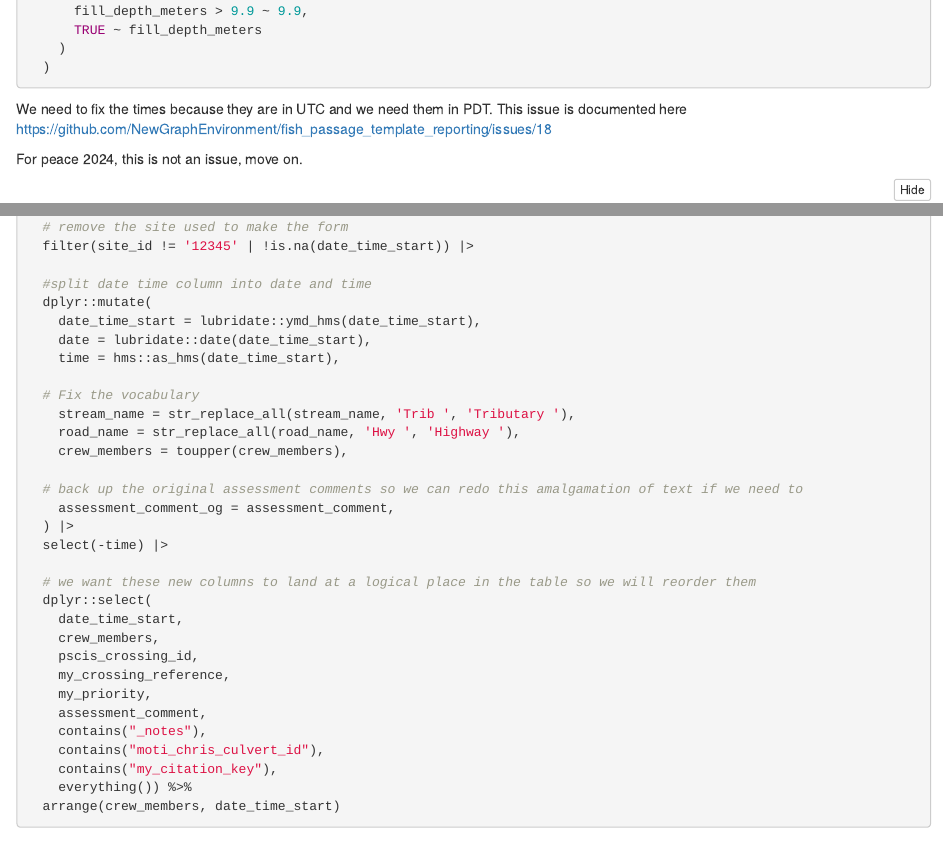
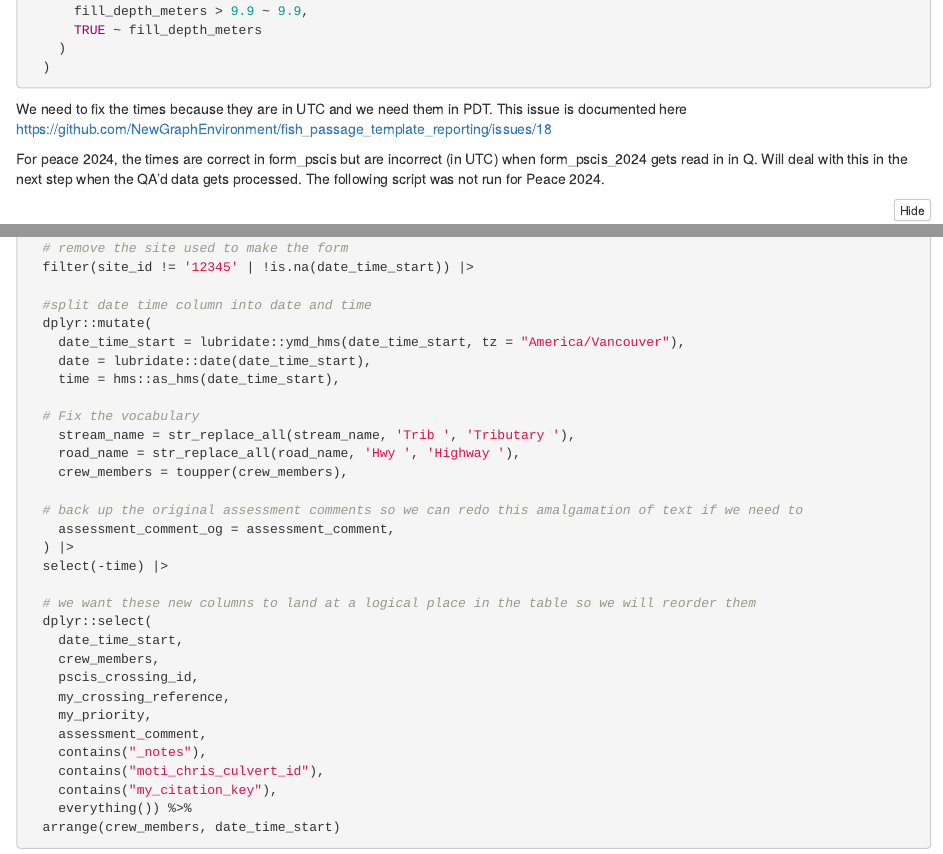
Before and after one commit to NewGraphEnvironment/fish_passage_skeena_2025_reporting, an R Markdown document (scripts/01_prep_inputs/0120_pscis_tidy.Rmd): the page in a window 1100 px wide, from 1590 px down, and a second part further down, joined at a grey line. Rendered offline with R 4.5, knitr and Pandoc, with nearby package versions; folded parts are opened.

Commit message:
trying to fix time zone issue before reading into Q. No luck
Former-commit-id: 9de452ee220107b0abaa2fdd494044eb26de0df3

````diff
--- a/scripts/01_prep_inputs/0120_pscis_tidy.Rmd
+++ b/scripts/01_prep_inputs/0120_pscis_tidy.Rmd
@@ -100,7 +100,7 @@ form_pscis <- form_pscis |>
 
 We need to fix the times because they are in UTC and we need them in PDT. This issue is documented here https://github.com/NewGraphEnvironment/fish_passage_template_reporting/issues/18
 
-For peace 2024, this is not an issue, move on.
+For peace 2024, the times are correct in form_pscis but are incorrect (in UTC) when form_pscis_2024 gets read in in Q. Will deal with this in the next step when the QA'd data gets processed. The following script was not run for Peace 2024.
 
 
 ```{r time-fix}
@@ -134,7 +134,7 @@ form_pscis_cleaned <- form_pscis |>
 
   #split date time column into date and time
   dplyr::mutate(
-    date_time_start = lubridate::ymd_hms(date_time_start),
+    date_time_start = lubridate::ymd_hms(date_time_start, tz = "America/Vancouver"),
     date = lubridate::date(date_time_start),
     time = hms::as_hms(date_time_start),
 
````
